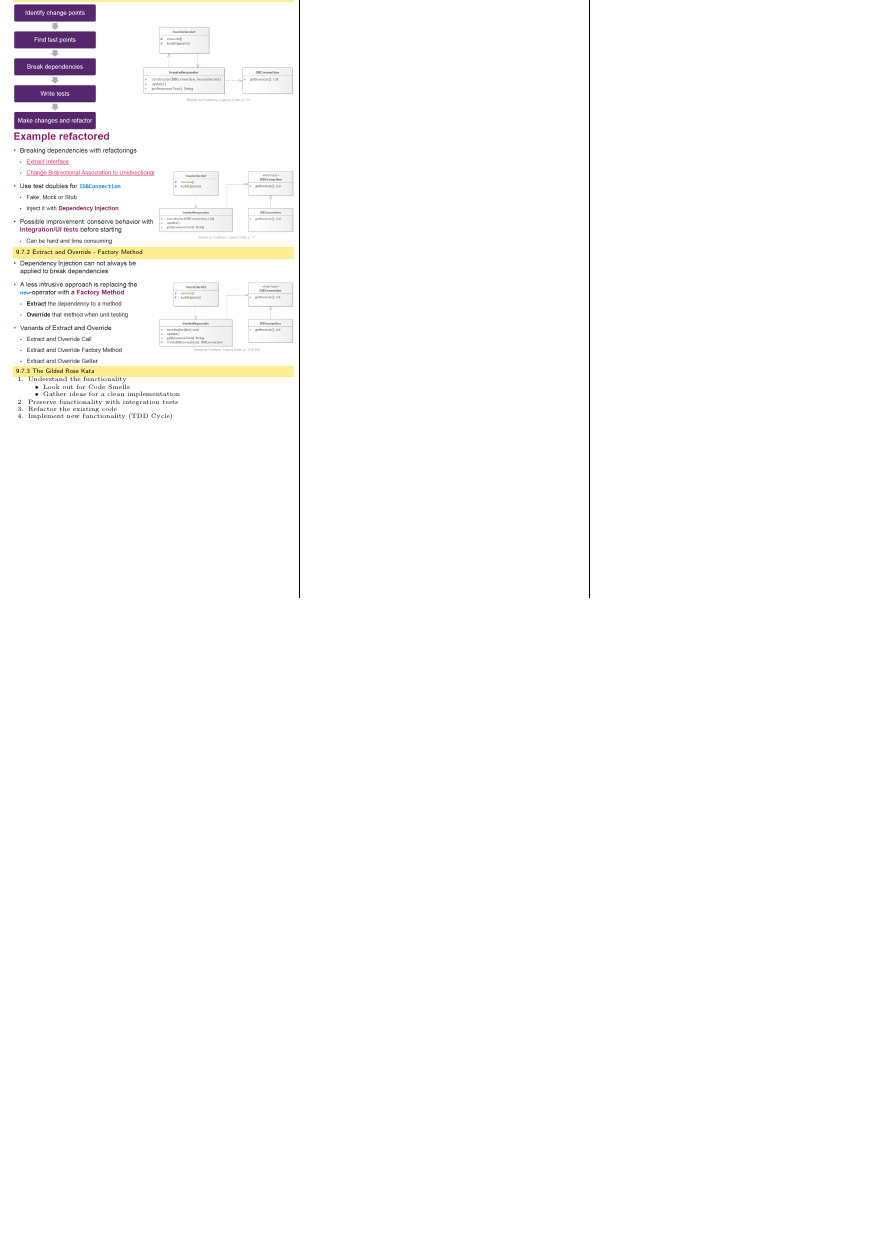
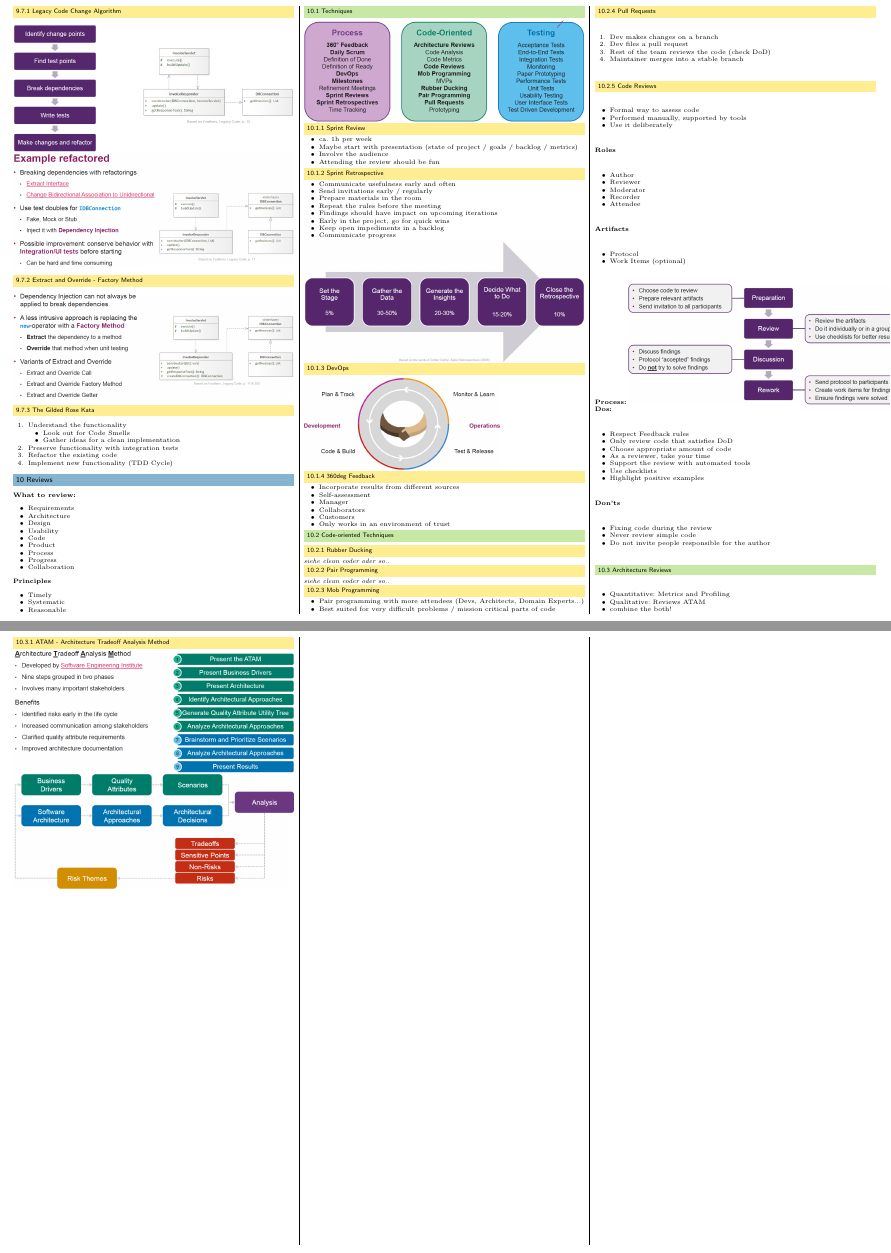
Before and after one commit to pemmeneg/SE2_Zf, a LaTeX document (src/main.tex, which reads content/12_reviews.tex): part of page 8 of 8 before the commit and two parts of pages 8 and 9 of 9 after it, the two joined at a grey line, cut at the place of the change, the shorter picture padded with empty space. Compiled offline with pdfLaTeX.

Commit message:
add 12_reviews

```diff
--- /dev/null
+++ b/content/12_reviews.tex
@@ -0,0 +1,129 @@
+%! Author = Philipp Emmenegger
+%! Date = 09/06/2021
+
+\section{Reviews}
+\textbf{What to review:}
+\begin{itemize}
+    \item Requirements
+    \item Architecture
+    \item Design
+    \item Usability
+    \item Code
+    \item Product
+    \item Process
+    \item Progress
+    \item Collaboration
+\end{itemize}
+\textbf{Principles}
+\begin{itemize}
+    \item Timely
+    \item Systematic
+    \item Reasonable
+\end{itemize}
+
+\subsection{Techniques}
+\includegraphics[width=\linewidth]{../img/review_techniques.png}
+
+\subsubsection{Sprint Review}
+\begin{itemize}
+    \item ca. 1h per week
+    \item Maybe start with presentation (state of project / goals / backlog / metrics)
+    \item Involve the audience
+    \item Attending the review should be fun
+\end{itemize}
+
+\subsubsection{Sprint Retrospective}
+\begin{itemize}
+    \item Communicate usefulness early and often
+    \item Send invitations early / regularly
+    \item Prepare materials in the room
+    \item Repeat the rules before the meeting
+    \item Findings should have impact on upcoming iterations
+    \item Early in the project, go for quick wins
+    \item Keep open impediments in a backlog
+    \item Communicate progress
+\end{itemize}
+\includegraphics[width=\linewidth]{../img/sprint_retrospective.png}
+
+\subsubsection{DevOps}
+\includegraphics[width=0.7\linewidth]{../img/devops.png}
+
+\subsubsection{360deg Feedback}
+\begin{itemize}
+    \item Incorporate results from different sources
+    \item Self-assessment
+    \item Manager
+    \item Collaborators
+    \item Customers
+    \item Only works in an environment of trust
+\end{itemize}
+
+\subsection{Code-oriented Techniques}
+\subsubsection{Rubber Ducking}
+\textit{siehe clean coder oder so..}
+
+\subsubsection{Pair Programming}
+\textit{siehe clean coder oder so..}
+
+\subsubsection{Mob Programming}
+\begin{itemize}
+    \item Pair programming with more attendees (Devs, Architects, Domain Experts...)
+    \item Best suited for very difficult problems / mission critical parts of code
+\end{itemize}
+
+\subsubsection{Pull Requests}
+\begin{enumerate}
+    \item Dev makes changes on a branch
+    \item Dev files a pull request
+    \item Rest of the team reviews the code (check DoD)
+    \item Maintainer merges into a stable branch
+\end{enumerate}
+
+\subsubsection{Code Reviews}
+\begin{itemize}
+    \item Formal way to assess code
+    \item Performed manually, supported by tools
+    \item Use it deliberately
+\end{itemize}
+\textbf{Roles}
+\begin{itemize}
+    \item Author
+    \item Reviewer
+    \item Moderator
+    \item Recorder
+    \item Attendee
+\end{itemize}
+\textbf{Artifacts}
+\begin{itemize}
+    \item Protocol
+    \item Work Items (optional)
+\end{itemize}
+\textbf{Process:}
+\includegraphics[width=\linewidth]{../img/code_reviews_process.png}
+\textbf{Dos:}
+\begin{itemize}
+    \item Respect Feedback rules
+    \item Only review code that satisfies DoD
+    \item Choose appropriate amount of code
+    \item As a reviewer, take your time
+    \item Support the review with automated tools
+    \item Use checklists
+    \item Highlight positive examples
+\end{itemize}
+\textbf{Don'ts}
+\begin{itemize}
+    \item Fixing code during the review
+    \item Never review simple code
+    \item Do not invite people responsible for the author
+\end{itemize}
+
+\subsection{Architecture Reviews}
+\begin{itemize}
+    \item Quantitative: Metrics and Profiling
+    \item Qualitative: Reviews ATAM
+    \item combine the both!
+\end{itemize}
+
+\subsubsection{ATAM - Architecture Tradeoff Analysis Method}
+\includegraphics[width=\linewidth]{../img/ATAM.png}
+\includegraphics[width=\linewidth]{../img/ATAM_flow.png}
--- a/src/main.tex
+++ b/src/main.tex
@@ -48,6 +48,10 @@
 \usepackage{graphicx}
 \usepackage{graphicx}
 \usepackage{listings}
+\usepackage{graphicx}
+\usepackage{graphicx}
+\usepackage{graphicx}
+\usepackage{graphicx}
 \usepackage{graphicx}
 \usepackage{graphicx}
 \usepackage{graphicx}
@@ -159,6 +163,7 @@ belowskip = 0.5em
         \input{../content/09_design_patterns_1.tex}
         \input{../content/10_design_patterns_2.tex}
         \input{../content/11_refactoring.tex}
+        \input{../content/12_reviews.tex}
 
     \end{multicols*}
 \end{document}
```
Also changed, not shown: img/ATAM.png (added), img/ATAM_flow.png (added), img/code_reviews_process.png (added), img/devops.png (added), img/review_techniques.png (added), img/sprint_retrospective.png (added).
